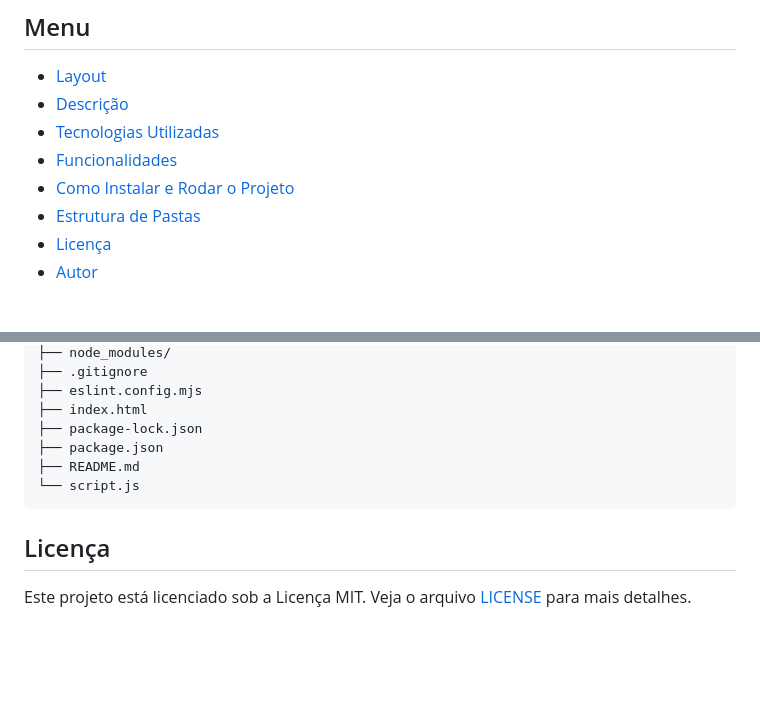
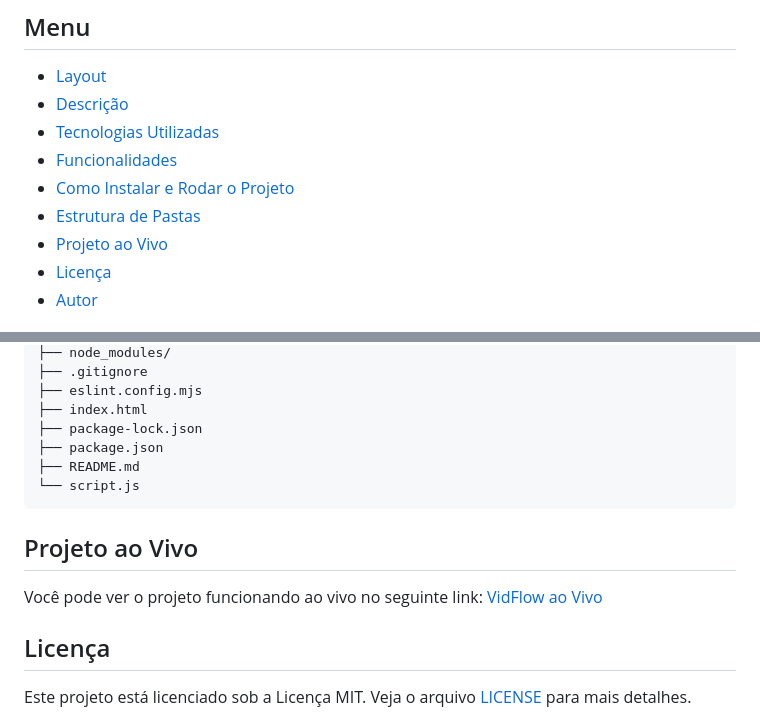
Before and after one commit to Melksedeque/projeto-vidflow-vite, a Markdown page: README.md, 2 parts joined by grey strips. Rendered like a GitHub page; blank space fills up the shorter version.

Commit message:
Adição de link ao vivo do projeto no README

````diff
--- a/README.md
+++ b/README.md
@@ -10,6 +10,7 @@
 - [Funcionalidades](#funcionalidades)
 - [Como Instalar e Rodar o Projeto](#como-instalar-e-rodar-o-projeto)
 - [Estrutura de Pastas](#estrutura-de-pastas)
+- [Projeto ao Vivo](#projeto-ao-vivo)
 - [Licença](#licença)
 - [Autor](#autor)
 
@@ -114,6 +115,10 @@ projeto-vidflow-vite/
 └── script.js
 ```
 
+## Projeto ao Vivo
+
+Você pode ver o projeto funcionando ao vivo no seguinte link: [VidFlow ao Vivo](https://projeto-vidflow-vite-three.vercel.app/)
+
 ## Licença
 
 Este projeto está licenciado sob a Licença MIT. Veja o arquivo [LICENSE](https://github.com/Melksedeque/projeto-vidflow?tab=MIT-1-ov-file) para mais detalhes.
````
